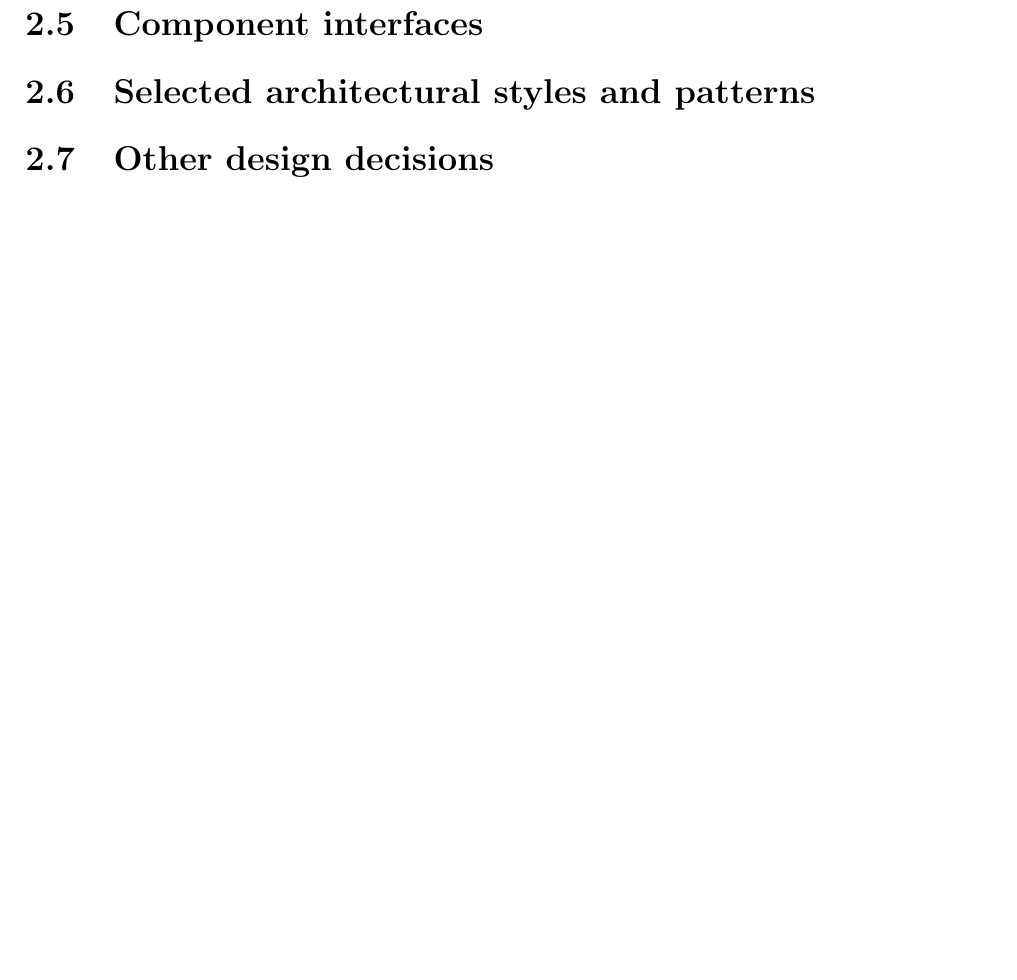
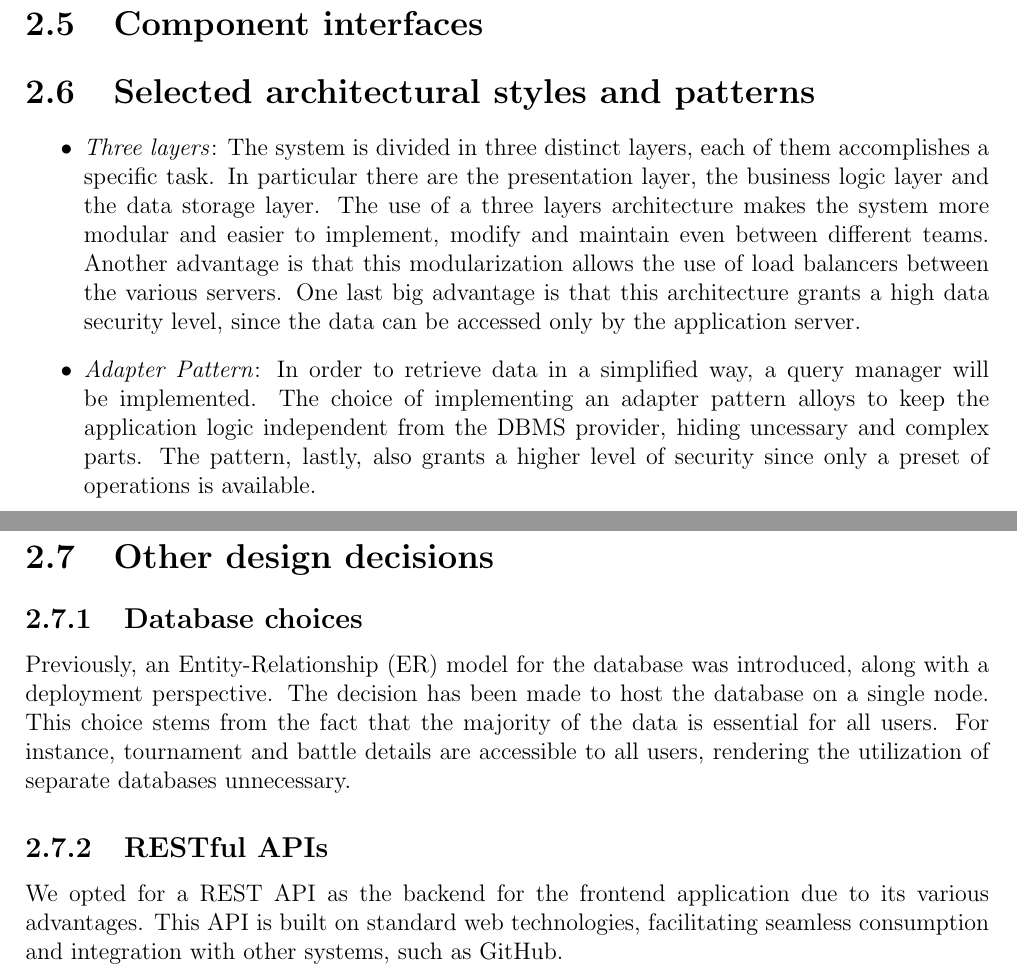
Before and after one commit to Chri060/ing-sw-2-2024-rossi-sharoubim, a LaTeX document (DD/Design Document.tex): part of page 24 of 30 before the commit and two parts of pages 24 and 25 of 31 after it, the two joined at a grey line, cut so that both start at the same text, the shorter picture padded with empty space. Compiled offline with pdfLaTeX.

Commit message:
DD - Added section 2.6 and 2.7

```diff
--- a/DD/Design Document.tex
+++ b/DD/Design Document.tex
@@ -500,7 +500,32 @@
 
     \section{Component interfaces}
     \section{Selected architectural styles and patterns}
+    \begin{itemize}
+        \item \textit{Three layers}: The system is divided in three distinct layers,
+        each of them accomplishes a specific task.
+        In particular there are the presentation layer, the business logic layer and the data storage layer.
+        The use of a three layers architecture makes the system more modular and easier to implement, modify and maintain
+        even between different teams.
+        Another advantage is that this modularization allows the use of load balancers between the various servers.
+        One last big advantage is that this architecture grants a high data security level, since the data can be accessed only by
+        the application server.
+        \item \textit{Adapter Pattern}: In order to retrieve data in a simplified way, a query manager will be implemented.
+        The choice of implementing an adapter pattern alloys to keep the application logic independent from the DBMS provider,
+        hiding uncessary and complex parts.
+        The pattern, lastly, also grants a higher level of security since only a preset of operations is available.
+    \end{itemize}
+
+\newpage
     \section{Other design decisions}
+        \subsection{Database choices}
+        Previously, an Entity-Relationship (ER) model for the database was introduced, along with a deployment perspective.
+        The decision has been made to host the database on a single node.
+        This choice stems from the fact that the majority of the data is essential for all users.
+        For instance, tournament and battle details are accessible to all users, rendering the utilization of separate databases unnecessary.
+        \subsection{RESTful APIs}
+        We opted for a REST API as the backend for the frontend application due to its various advantages.
+        This API is built on standard web technologies, facilitating seamless consumption and integration with other systems, such as GitHub.
+    \newpage
 
 \newpage
 
```
